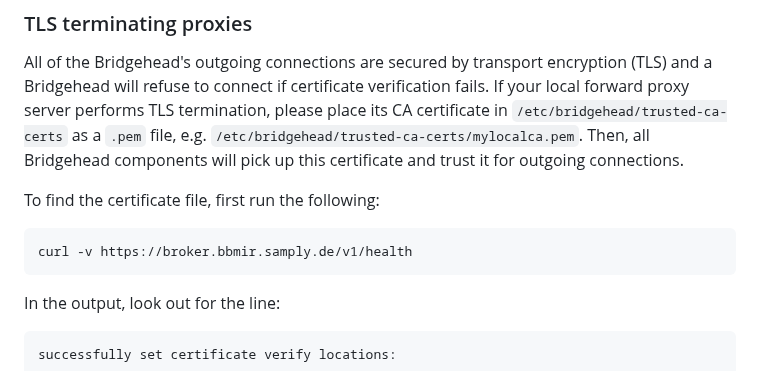
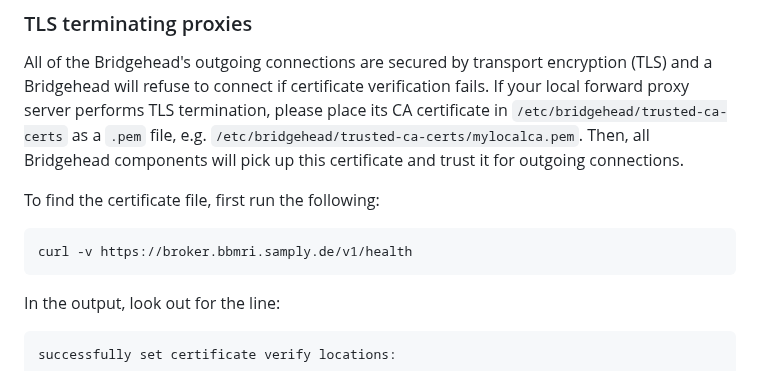
Before and after one commit to samply/bridgehead, a Markdown page: README.md, the part around the change. Rendered like a GitHub page.

Commit message:
Corrected URL

````diff
--- a/README.md
+++ b/README.md
@@ -240,7 +240,7 @@ All of the Bridgehead's outgoing connections are secured by transport encryption
 To find the certificate file, first run the following:
 
 ```
-curl -v https://broker.bbmir.samply.de/v1/health
+curl -v https://broker.bbmri.samply.de/v1/health
 ```
 
 In the output, look out for the line:
````
